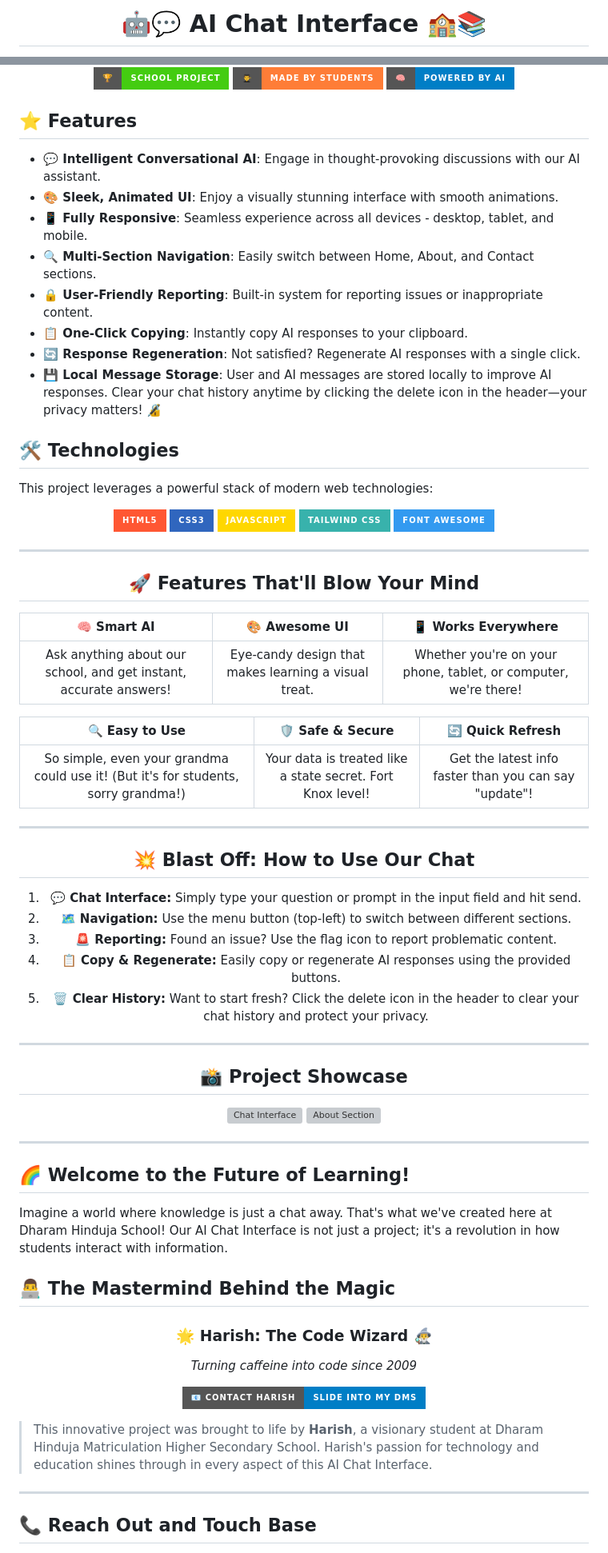
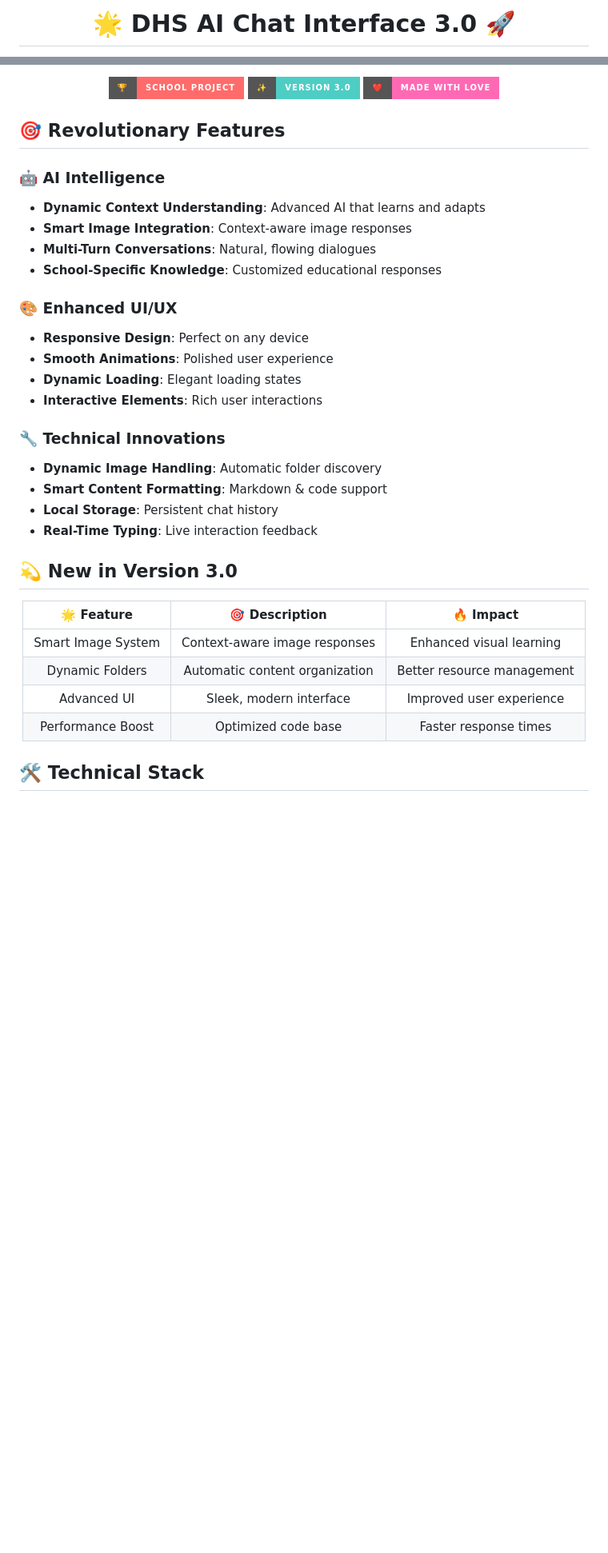
Before and after one commit to Awesome-Prince/DHS-AiChatBot, a Markdown page: README.md, 2 parts joined by grey strips. Shown at 80% size. Drawn GitHub-style; badges without logos; blank space fills up the shorter version; grey boxes are pictures that could not be loaded.

```diff
--- a/README.md
+++ b/README.md
@@ -1,4 +1,4 @@
 <div align="center">
 
-# 🤖💬 AI Chat Interface 🏫📚
+# 🌟 DHS AI Chat Interface 3.0 🚀
 
@@ -9,87 +9,44 @@
 
-[![School Project](https://img.shields.io/badge/🏆-School_Project-brightgreen?style=for-the-badge)](https://dharamhindujaschool.org)
-[![Made by Students](https://img.shields.io/badge/👨‍🎓-Made_by_Students-orange?style=for-the-badge)](https://github.com/Awesome-Prince)
-[![Powered by AI](https://img.shields.io/badge/🧠-Powered_by_AI-blue?style=for-the-badge)](https://github.com/Awesome-Prince/DHS-Chatbot.github.io)
+[![School Project](https://img.shields.io/badge/🏆-School_Project-gradient?style=for-the-badge&color=FF6B6B)](https://dharamhindujaschool.org)
+[![Version 3.0](https://img.shields.io/badge/✨-Version_3.0-gradient?style=for-the-badge&color=4ECDC4)](https://github.com/Awesome-Prince/DHS-Chatbot.github.io)
+[![Made with Love](https://img.shields.io/badge/❤️-Made_with_Love-gradient?style=for-the-badge&color=FF69B4)](https://github.com/Awesome-Prince)
 
 </div>
 
-## ⭐ Features
+## 🎯 Revolutionary Features
 
-- **💬 Intelligent Conversational AI**: Engage in thought-provoking discussions with our AI assistant.
-- **🎨 Sleek, Animated UI**: Enjoy a visually stunning interface with smooth animations.
-- **📱 Fully Responsive**: Seamless experience across all devices - desktop, tablet, and mobile.
-- **🔍 Multi-Section Navigation**: Easily switch between Home, About, and Contact sections.
-- **🔒 User-Friendly Reporting**: Built-in system for reporting issues or inappropriate content.
-- **📋 One-Click Copying**: Instantly copy AI responses to your clipboard.
-- **🔄 Response Regeneration**: Not satisfied? Regenerate AI responses with a single click.
-- **💾 Local Message Storage**: User and AI messages are stored locally to improve AI responses. Clear your chat history anytime by clicking the delete icon in the header—your privacy matters! 🔏
+### 🤖 AI Intelligence
+- **Dynamic Context Understanding**: Advanced AI that learns and adapts
+- **Smart Image Integration**: Context-aware image responses
+- **Multi-Turn Conversations**: Natural, flowing dialogues
+- **School-Specific Knowledge**: Customized educational responses
 
-## 🛠️ Technologies
+### 🎨 Enhanced UI/UX
+- **Responsive Design**: Perfect on any device
+- **Smooth Animations**: Polished user experience
+- **Dynamic Loading**: Elegant loading states
+- **Interactive Elements**: Rich user interactions
 
-This project leverages a powerful stack of modern web technologies:
+### 🔧 Technical Innovations
+- **Dynamic Image Handling**: Automatic folder discovery
+- **Smart Content Formatting**: Markdown & code support
+- **Local Storage**: Persistent chat history
+- **Real-Time Typing**: Live interaction feedback
 
-<p align="center">
-  <img src="https://img.shields.io/badge/HTML5-FF5733?style=for-the-badge&logo=html5&logoColor=white" alt="HTML5" />
-  <img src="https://img.shields.io/badge/CSS3-3066BE?style=for-the-badge&logo=css3&logoColor=white" alt="CSS3" />
-  <img src="https://img.shields.io/badge/JavaScript-FFD700?style=for-the-badge&logo=javascript&logoColor=black" alt="JavaScript" />
-  <img src="https://img.shields.io/badge/Tailwind_CSS-38B2AC?style=for-the-badge&logo=tailwind-css&logoColor=white" alt="Tailwind CSS" />
-  <img src="https://img.shields.io/badge/Font_Awesome-339AF0?style=for-the-badge&logo=fontawesome&logoColor=white" alt="Font Awesome" />
-</p>
-
----
+## 💫 New in Version 3.0
 
 <div align="center">
 
-## 🚀 Features That'll Blow Your Mind
+| 🌟 Feature | 🎯 Description | 🔥 Impact |
+|:----------:|:-------------:|:---------:|
+| Smart Image System | Context-aware image responses | Enhanced visual learning |
+| Dynamic Folders | Automatic content organization | Better resource management |
+| Advanced UI | Sleek, modern interface | Improved user experience |
+| Performance Boost | Optimized code base | Faster response times |
 
-| 🧠 Smart AI | 🎨 Awesome UI | 📱 Works Everywhere |
-|:-----------:|:-------------:|:-------------------:|
-| Ask anything about our school, and get instant, accurate answers! | Eye-candy design that makes learning a visual treat. | Whether you're on your phone, tablet, or computer, we're there! |
-
-| 🔍 Easy to Use | 🛡️ Safe & Secure | 🔄 Quick Refresh |
-|:--------------:|:----------------:|:----------------:|
-| So simple, even your grandma could use it! (But it's for students, sorry grandma!) | Your data is treated like a state secret. Fort Knox level! | Get the latest info faster than you can say "update"! |
-
----
-
-## 💥 Blast Off: How to Use Our Chat
-
-1. **💬 Chat Interface:** Simply type your question or prompt in the input field and hit send.
-2. **🗺️ Navigation:** Use the menu button (top-left) to switch between different sections.
-3. **🚨 Reporting:** Found an issue? Use the flag icon to report problematic content.
-4. **📋 Copy & Regenerate:** Easily copy or regenerate AI responses using the provided buttons.
-5. **🗑️ Clear History:** Want to start fresh? Click the delete icon in the header to clear your chat history and protect your privacy.
-
----
-
-## 📸 Project Showcase
-
-<p align="center">
-  <img src="src/screenshot_ 1.jpg" alt="Chat Interface" width="48%" />
-  <img src="src/screenshot_2.jpg" alt="About Section" width="48%" />
-</p>
-
----
 </div>
 
-## 🌈 Welcome to the Future of Learning!
-
-Imagine a world where knowledge is just a chat away. That's what we've created here at Dharam Hinduja School! Our AI Chat Interface is not just a project; it's a revolution in how students interact with information.
-
-## 👨‍💻 The Mastermind Behind the Magic
-
-<div align="center">
-  <h3>🌟 Harish: The Code Wizard 🧙‍♂️</h3>
-  <p><em>Turning caffeine into code since 2009</em></p>
-
-  [![Contact Harish](https://img.shields.io/badge/📧_Contact_Harish-Slide_Into_My_DMs-blue?style=for-the-badge)](https://awesome-prince.github.io)
-</div>
-
-> This innovative project was brought to life by **Harish**, a visionary student at Dharam Hinduja Matriculation Higher Secondary School. Harish's passion for technology and education shines through in every aspect of this AI Chat Interface.
-
----
-
-## 📞 Reach Out and Touch Base
+## 🛠️ Technical Stack
 
 <div align="center">
 
```
Also changed, not shown: other parts of README.md (+72 -15 lines).
